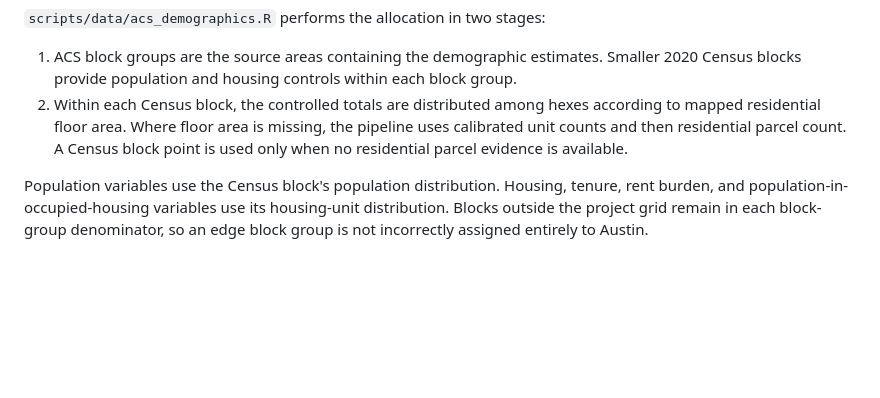
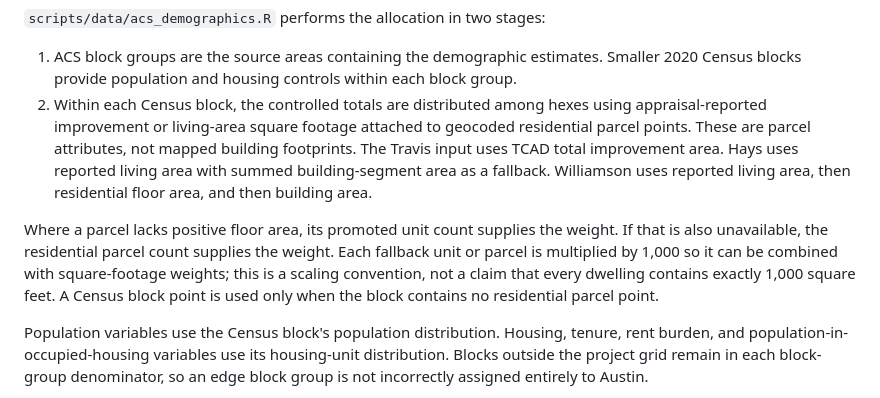
Before and after one commit to aakarner/coa-displacement-ews, a Markdown page: data/README.md, the part around the change. GitHub-like rendering; blank space fills up the shorter version.

Commit message:
Clarify ACS parcel floor-area allocation

```diff
--- a/data/README.md
+++ b/data/README.md
@@ -128,10 +128,19 @@ counts.
    estimates. Smaller 2020 Census blocks provide population and housing
    controls within each block group.
 2. Within each Census block, the controlled totals are distributed among hexes
-   according to mapped residential floor area. Where floor area is missing,
-   the pipeline uses calibrated unit counts and then residential parcel count.
-   A Census block point is used only when no residential parcel evidence is
-   available.
+   using appraisal-reported improvement or living-area square footage attached
+   to geocoded residential parcel points. These are parcel attributes, not
+   mapped building footprints. The Travis input uses TCAD total improvement
+   area. Hays uses reported living area with summed building-segment area as a
+   fallback. Williamson uses reported living area, then residential floor area,
+   and then building area.
+
+Where a parcel lacks positive floor area, its promoted unit count supplies the
+weight. If that is also unavailable, the residential parcel count supplies the
+weight. Each fallback unit or parcel is multiplied by 1,000 so it can be
+combined with square-footage weights; this is a scaling convention, not a
+claim that every dwelling contains exactly 1,000 square feet. A Census block
+point is used only when the block contains no residential parcel point.
 
 Population variables use the Census block's population distribution. Housing,
 tenure, rent burden, and population-in-occupied-housing variables use its
```
